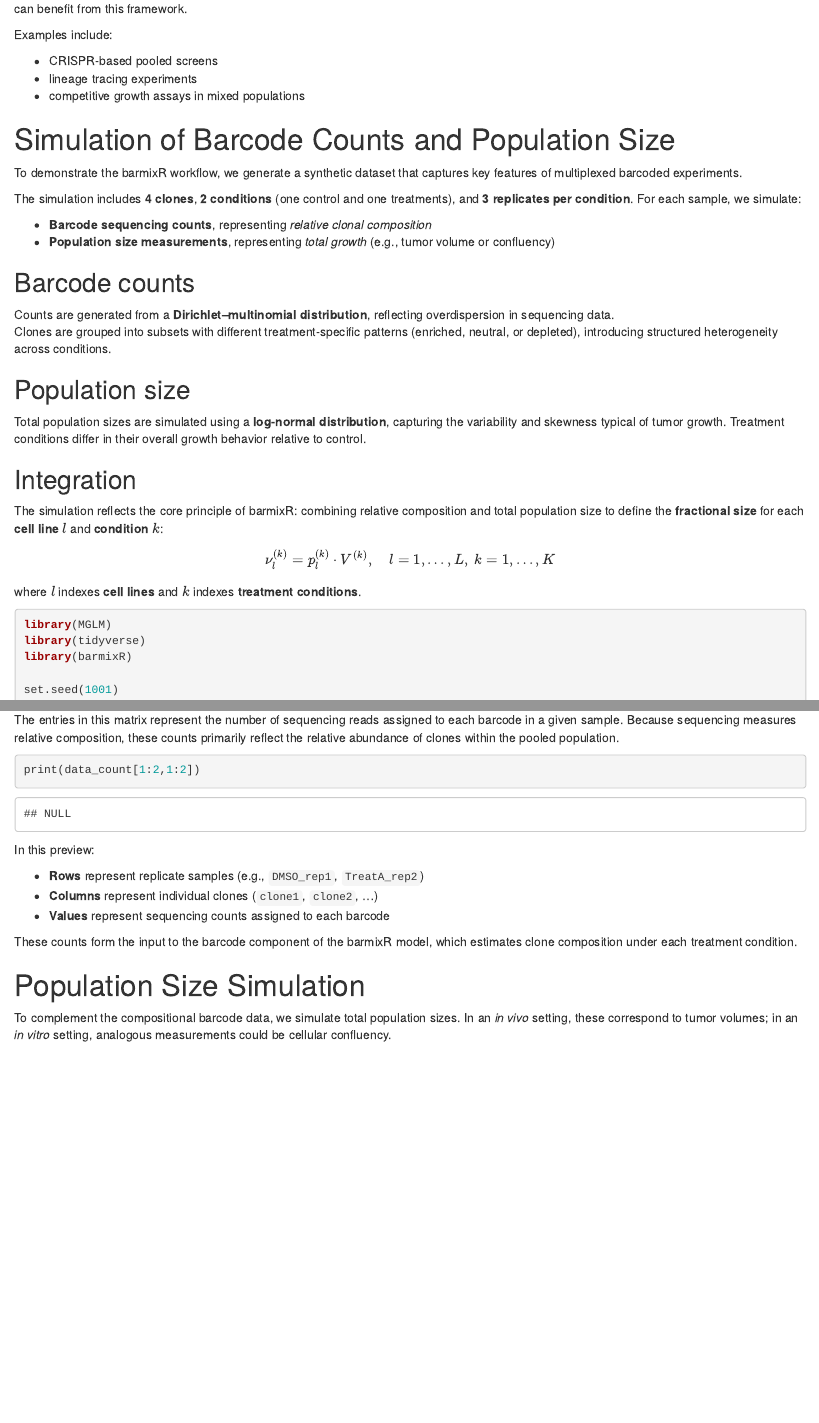
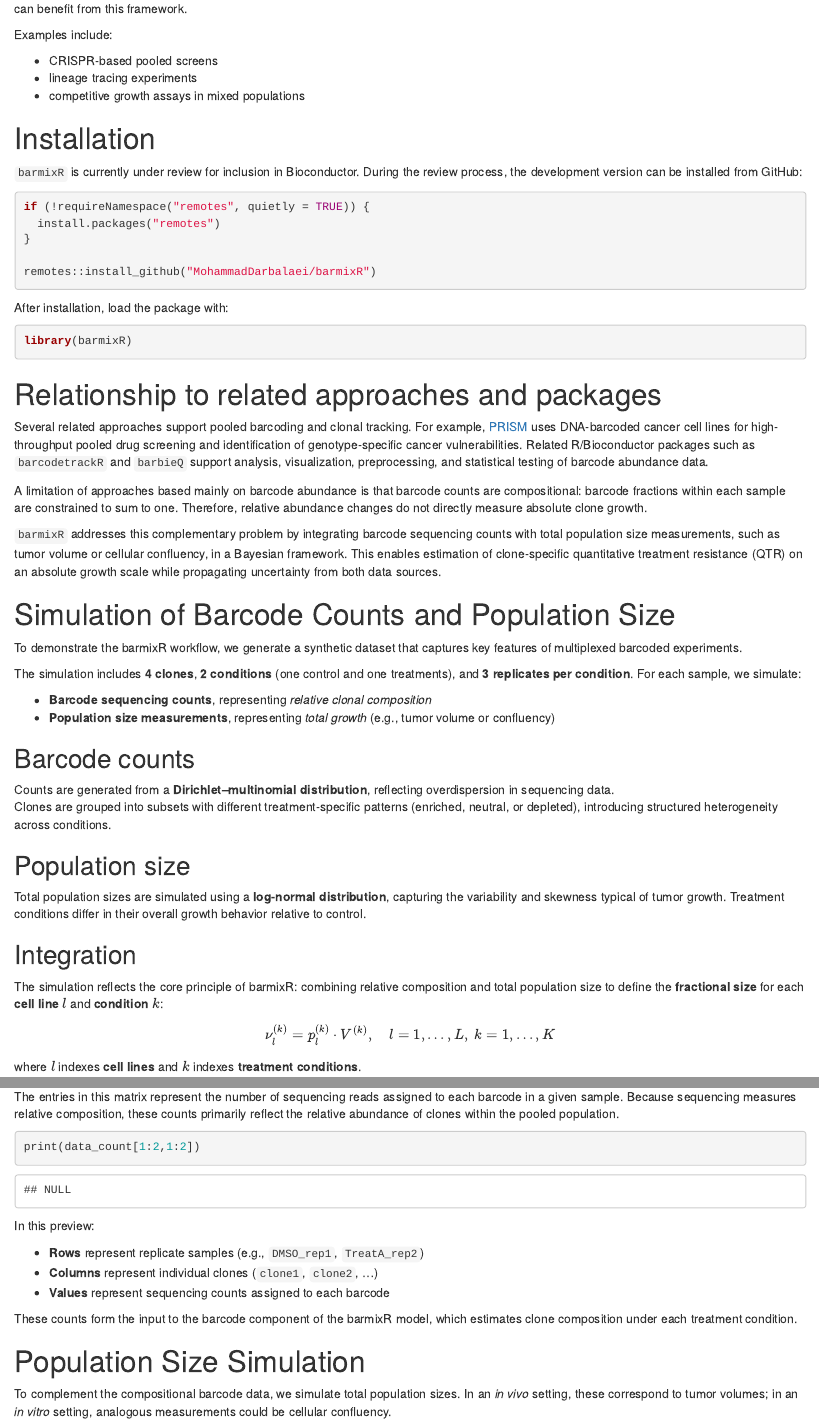
Before and after one commit to MohammadDarbalaei/barmixR, an R Markdown document (vignettes/barmixR-workflow.Rmd): the page in a window 1100 px wide, from 1420 px down before the commit and from 1470 px down after it, so that both start at the same text, and a second part further down, joined at a grey line. Rendered offline with R 4.5, knitr and Pandoc, with nearby package versions; drawn as R Markdown's standard HTML page in place of the format the file asks for; some code elsewhere in the file could not run offline.

Commit message:
Address reviewer comments

````diff
--- a/R/QTRresistance.R
+++ b/R/QTRresistance.R
@@ -328,7 +328,7 @@ QTRresistance <- function(
     )
   ) +
     ggplot2::geom_violin(
-      draw_quantiles = c(0.25, 0.5, 0.75),
+      quantiles = c(0.25, 0.5, 0.75),
       trim = FALSE
     ) +
     ggplot2::facet_wrap(~ treat) +
--- a/R/fractionRatio.R
+++ b/R/fractionRatio.R
@@ -259,7 +259,7 @@ fractionRatio <- function(
       )
     ) +
     ggplot2::geom_violin(
-      draw_quantiles = c(0.25, 0.5, 0.75),
+      quantiles = c(0.25, 0.5, 0.75),
       scale = "width",
       trim = FALSE
     ) +
--- a/R/populationRatio.R
+++ b/R/populationRatio.R
@@ -252,7 +252,7 @@ populationRatio <- function(
     ggplot2::aes(x = treat, y = p_ratio)
   ) +
     ggplot2::geom_violin(
-      draw_quantiles = c(0.25, 0.5, 0.75),
+      quantiles = c(0.25, 0.5, 0.75),
       fill = "deepskyblue",
       alpha = 0.7,
       trim = FALSE
--- a/vignettes/barmixR-workflow.Rmd
+++ b/vignettes/barmixR-workflow.Rmd
@@ -4,4 +2,0 @@ author: |
-  Mohammad Darbalaei
-  Daniel Hoffmann
-  Bioinformatics and Computational Biophysics, Faculty of Biology, University of Duisburg-Essen
-output: rmarkdown::html_vignette
@@ -7,0 +4,2 @@ output: rmarkdown::html_vignette
+  - "Mohammad Darbalaei"
+  - "Daniel Hoffmann"
@@ -8,3 +7,7 @@ output: rmarkdown::html_vignette
+output:
+  BiocStyle::html_document:
+    toc: true
+    toc_float: true
 vignette: >
   %\VignetteIndexEntry{barmixR: Bayesian Modeling of Barcoded Tumor Mixtures for Quantitative Treatment Resistance Analysis}
   %\VignetteEngine{knitr::rmarkdown}
@@ -80,6 +85,31 @@ Examples include:
 - lineage tracing experiments
 - competitive growth assays in mixed populations
 
+# Installation
+
+`barmixR` is currently under review for inclusion in Bioconductor. During the review process, the development version can be installed from GitHub:
+
+```{r installation, eval=FALSE}
+if (!requireNamespace("remotes", quietly = TRUE)) {
+  install.packages("remotes")
+}
+
+remotes::install_github("MohammadDarbalaei/barmixR")
+```
+
+After installation, load the package with:
+
+```{r load-package}
+library(barmixR)
+```
+
+# Relationship to related approaches and packages
+
+Several related approaches support pooled barcoding and clonal tracking. For example, [PRISM](https://www.nature.com/articles/nbt.3460) uses DNA-barcoded cancer cell lines for high-throughput pooled drug screening and identification of genotype-specific cancer vulnerabilities. Related R/Bioconductor packages such as `barcodetrackR` and `barbieQ` support analysis, visualization, preprocessing, and statistical testing of barcode abundance data.
+
+A limitation of approaches based mainly on barcode abundance is that barcode counts are compositional: barcode fractions within each sample are constrained to sum to one. Therefore, relative abundance changes do not directly measure absolute clone growth.
+
+`barmixR` addresses this complementary problem by integrating barcode sequencing counts with total population size measurements, such as tumor volume or cellular confluency, in a Bayesian framework. This enables estimation of clone-specific quantitative treatment resistance (QTR) on an absolute growth scale while propagating uncertainty from both data sources.
 
 # Simulation of Barcode Counts and Population Size
 
@@ -113,7 +143,7 @@ where \(l\) indexes **cell lines** and \(k\) indexes **treatment conditions**.
 ```{r}
 library(MGLM)
 library(tidyverse)
-library(barmixR)
+
 
 set.seed(1001)
 
````
Also changed, not shown: R/barmixRQTR.R (+3 -3 lines), R/globals.R (+1 -1 lines), R/ppcBarcodes.R (+2 -2 lines), vignettes/barmixR-workflow.Rmd (5 more changed lines), 8 other files.
